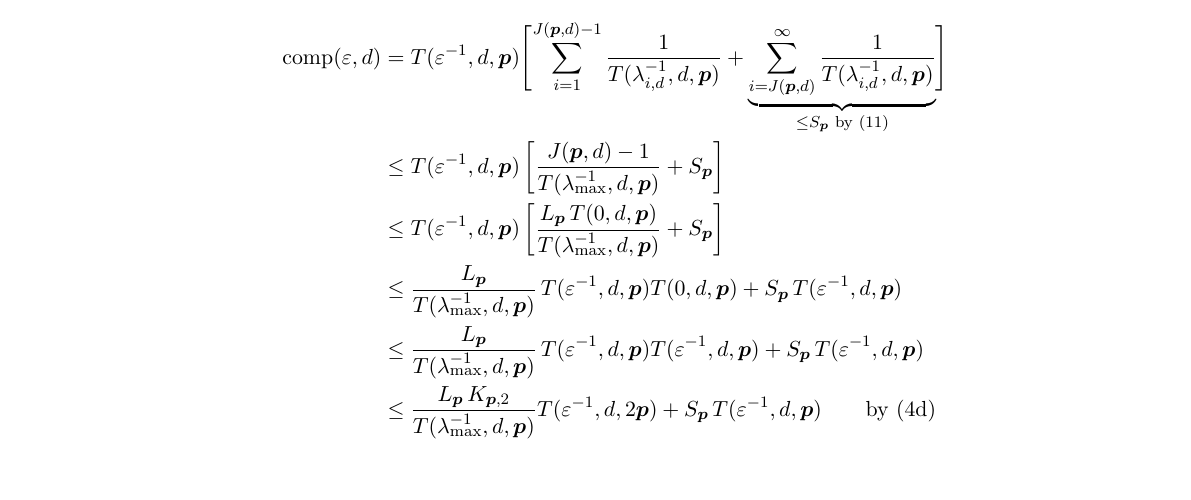
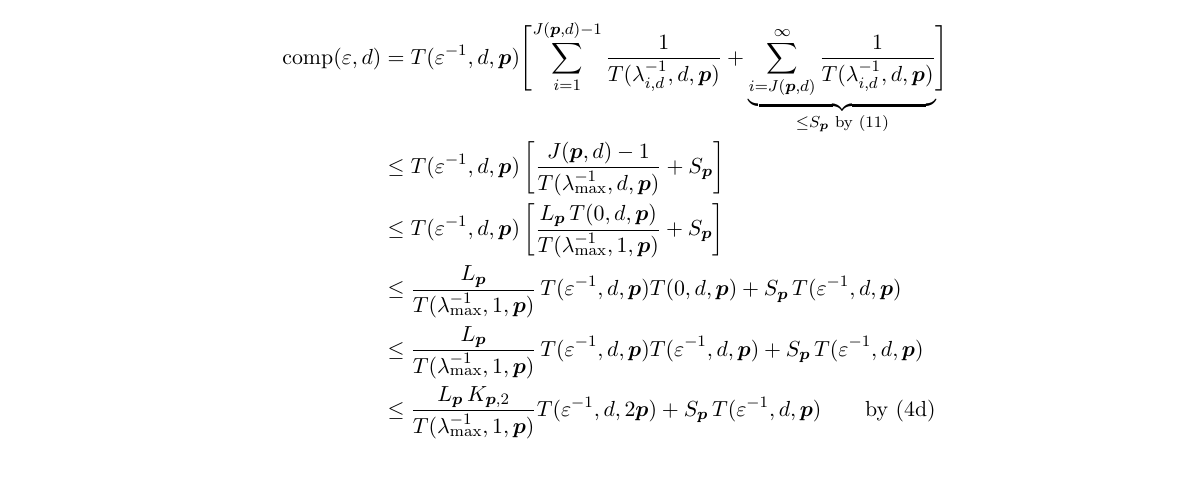
Before and after one commit to fjhickernell/Generalized-Tractability, a LaTeX document (GeneralizedTractability_230310.tex): part of page 5 of 8, cut so that both start at the same text. Compiled offline with pdfLaTeX.

Commit message:
Fred's Home Computer

```diff
--- a/GeneralizedTractability_230310.tex
+++ b/GeneralizedTractability_230310.tex
@@ -315,11 +315,11 @@ Let $J(\vp,d): = \lceil L_{\vp}\, T(0,d,\vp)\rceil$.  Then this upper bound on t
        + \underbrace{\sum_{i=J(\vp,d)}^\infty \frac{1}{T(\lambda_{i, d}^{-1},d,\vp)}}_{\le S_{\vp} \text{ by \eqref{eq:tractiff4}}} \Biggr ] \\
        & \le T(\varepsilon^{-1},d,\vp)\left[ \frac{J(\vp,d)-1}{T(\lambda_{\max}^{-1},d,\vp)} + S_{\vp}\right]
         \\
-       & \le T(\varepsilon^{-1},d,\vp)\left[\frac{L_{\vp}\, T(0,d,\vp)}{T(\lambda_{\max}^{-1},d,\vp)} + S_{\vp}\right] \\
-       & \le\frac{L_{\vp}}{T(\lambda_{\max}^{-1},d,\vp)} \,T(\varepsilon^{-1},d,\vp) T(0,d,\vp) + S_{\vp}\, T(\varepsilon^{-1},d,\vp)\\
-       & \le\frac{L_{\vp}}{T(\lambda_{\max}^{-1},d,\vp)} \,T(\varepsilon^{-1},d,\vp) T(\varepsilon^{-1},d,\vp) + S_{\vp}\, T(\varepsilon^{-1},d,\vp)\\
-       & \le \frac{L_{\vp}\,K_{\vp,2}}{T(\lambda_{\max}^{-1},d,\vp)}  T(\varepsilon^{-1},d,2\vp)  + S_{\vp}\, T(\varepsilon^{-1},d,\vp)  \qquad \text{by \eqref{eq:ptauassume}}\\
-       & \le \underbrace{\left[\frac{L_{\vp}\,K_{\vp,2}}{T(\lambda_{\max}^{-1},d,\vp)} + S_{\vp}\right]}_{=:C_{2\vp}} \,T(\varepsilon^{-1},d,2\vp)
+       & \le T(\varepsilon^{-1},d,\vp)\left[\frac{L_{\vp}\, T(0,d,\vp)}{T(\lambda_{\max}^{-1},1,\vp)} + S_{\vp}\right] \\
+       & \le\frac{L_{\vp}}{T(\lambda_{\max}^{-1},1,\vp)} \,T(\varepsilon^{-1},d,\vp) T(0,d,\vp) + S_{\vp}\, T(\varepsilon^{-1},d,\vp)\\
+       & \le\frac{L_{\vp}}{T(\lambda_{\max}^{-1},1,\vp)} \,T(\varepsilon^{-1},d,\vp) T(\varepsilon^{-1},d,\vp) + S_{\vp}\, T(\varepsilon^{-1},d,\vp)\\
+       & \le \frac{L_{\vp}\,K_{\vp,2}}{T(\lambda_{\max}^{-1},1,\vp)}  T(\varepsilon^{-1},d,2\vp)  + S_{\vp}\, T(\varepsilon^{-1},d,\vp)  \qquad \text{by \eqref{eq:ptauassume}}\\
+       & \le \underbrace{\left[\frac{L_{\vp}\,K_{\vp,2}}{T(\lambda_{\max}^{-1},1,\vp)} + S_{\vp}\right]}_{=:C_{2\vp}} \,T(\varepsilon^{-1},d,2\vp)
 \end{align*}
 It follows that we have $T$-tractability, which shows sufficiency of \eqref{eq:tractiff4}. \\
 
```
